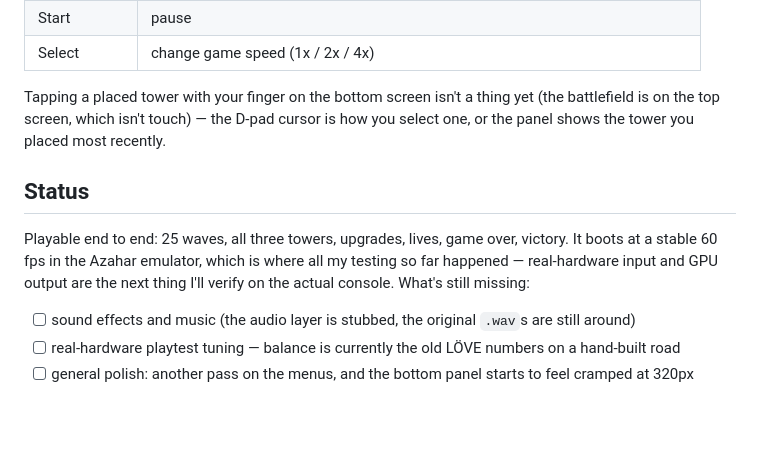
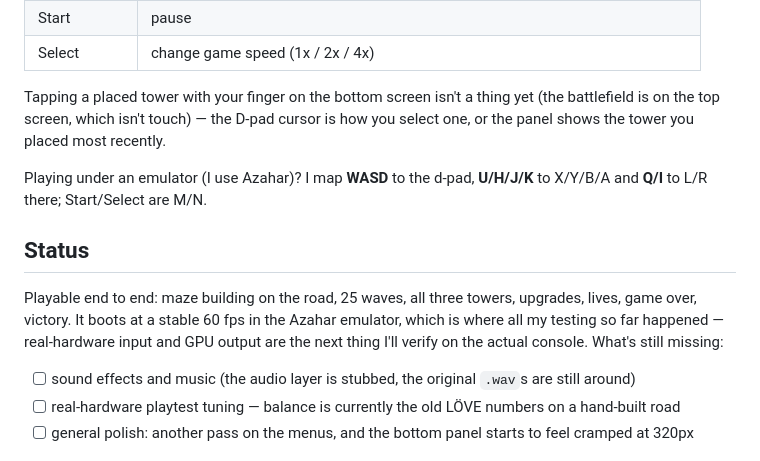
Before and after one commit to Mist-Eros/Attempt-2-3ds-game, a Markdown page: README.md, the part around one of its changes. Drawn GitHub-style; blank space fills up the shorter version.

```diff
--- a/README.md
+++ b/README.md
@@ -64,11 +71,15 @@ Tapping a placed tower with your finger on the bottom screen isn't a thing yet (
 the top screen, which isn't touch) — the D-pad cursor is how you select one, or the panel shows the
 tower you placed most recently.
 
+Playing under an emulator (I use Azahar)? I map **WASD** to the d-pad, **U/H/J/K** to X/Y/B/A and
+**Q/I** to L/R there; Start/Select are M/N.
+
 ## Status
 
-Playable end to end: 25 waves, all three towers, upgrades, lives, game over, victory. It boots at a
-stable 60 fps in the Azahar emulator, which is where all my testing so far happened — real-hardware
-input and GPU output are the next thing I'll verify on the actual console. What's still missing:
+Playable end to end: maze building on the road, 25 waves, all three towers, upgrades, lives, game
+over, victory. It boots at a stable 60 fps in the Azahar emulator, which is where all my testing so far
+happened — real-hardware input and GPU output are the next thing I'll verify on the actual console.
+What's still missing:
 
 - [ ] sound effects and music (the audio layer is stubbed, the original `.wav`s are still around)
 - [ ] real-hardware playtest tuning — balance is currently the old LÖVE numbers on a hand-built road
```
Also changed, not shown: other parts of README.md (+12 -5 lines), docs/screenshots/build.png, docs/screenshots/menu.png, docs/screenshots/wave.png, 1 other file.
